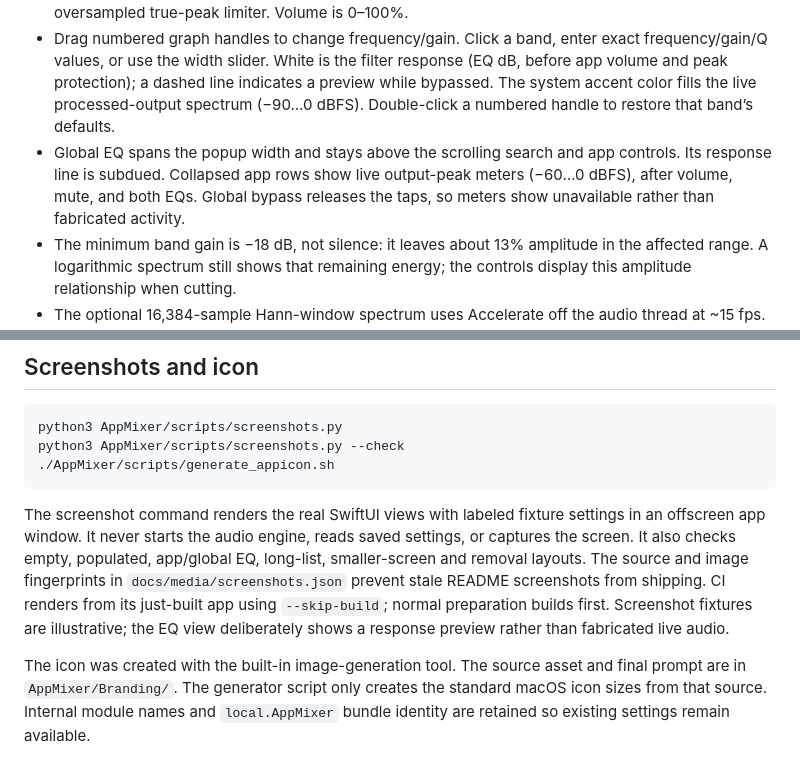
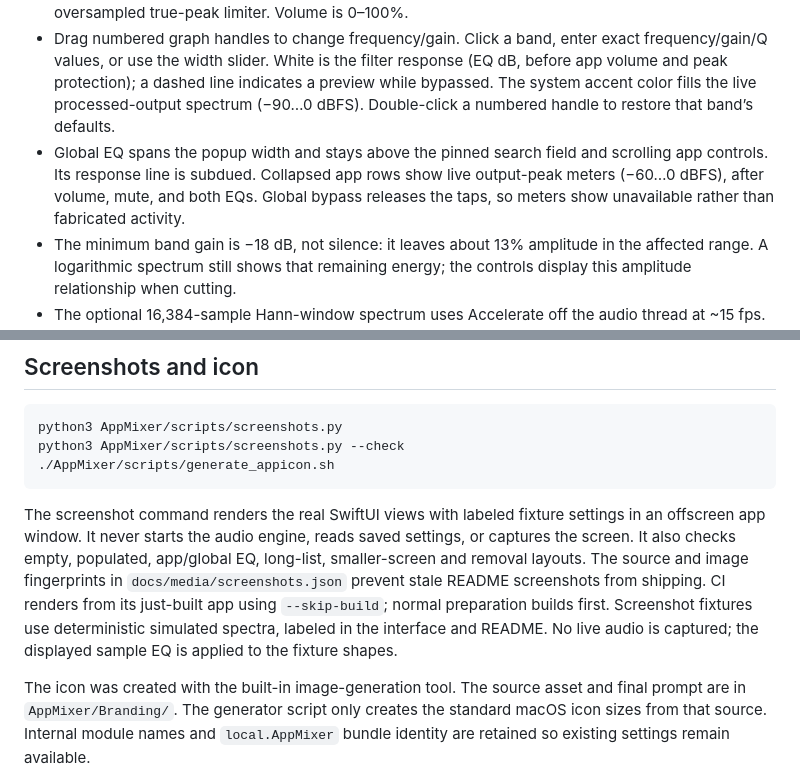
Before and after one commit to gh123man/QEQ, a Markdown page: docs/DEVELOPMENT.md, 2 parts joined by grey strips. Rendered like a GitHub page.

````diff
--- a/docs/DEVELOPMENT.md
+++ b/docs/DEVELOPMENT.md
@@ -29,7 +29,7 @@ Permission is first requested when processing or live spectrum needs an app audi
 - Mono/stereo Float32 output devices with a single output stream are supported. Multichannel/multistream devices are rejected explicitly. This version processes the **current system output**; apps explicitly routed to a different output should be set to the system output first.
 - EQ: five configurable bands, 20 Hz–20 kHz (limited to 45% of sample rate), ±18 dB. Bell, low/high shelf, and 12 dB/octave low/high cut filters. Bell/cut Q spans 0.1–10; shelf slope spans 0.1–1. Each band can be bypassed. Boosts raise their selected frequencies without fixed full-band attenuation. Stereo-linked sample-peak protection reduces gain only when output would exceed full scale, then releases over 50 ms; it adds no lookahead or playback buffering. The live “Limiting” indicator shows reduction. Lower app volume when more headroom is needed. This is sample-peak protection, not an oversampled true-peak limiter. Volume is 0–100%.
 - Drag numbered graph handles to change frequency/gain. Click a band, enter exact frequency/gain/Q values, or use the width slider. White is the filter response (EQ dB, before app volume and peak protection); a dashed line indicates a preview while bypassed. The system accent color fills the live processed-output spectrum (−90…0 dBFS). Double-click a numbered handle to restore that band’s defaults.
-- Global EQ spans the popup width and stays above the scrolling search and app controls. Its response line is subdued. Collapsed app rows show live output-peak meters (−60…0 dBFS), after volume, mute, and both EQs. Global bypass releases the taps, so meters show unavailable rather than fabricated activity.
+- Global EQ spans the popup width and stays above the pinned search field and scrolling app controls. Its response line is subdued. Collapsed app rows show live output-peak meters (−60…0 dBFS), after volume, mute, and both EQs. Global bypass releases the taps, so meters show unavailable rather than fabricated activity.
 - The minimum band gain is −18 dB, not silence: it leaves about 13% amplitude in the affected range. A logarithmic spectrum still shows that remaining energy; the controls display this amplitude relationship when cutting.
 - The optional 16,384-sample Hann-window spectrum uses Accelerate off the audio thread at ~15 fps. Atomic snapshots never delay playback. At 48 kHz the analysis window covers about 341 ms of recent sound; this affects visual settling, not playback latency. Frequency bins use interpolated boundaries, and there is no extra peak hold to conceal EQ cuts or mute. Both the EQ-gain (left) and output-dBFS (right) scales are labeled; the frequency axis is logarithmic. Stereo powers are combined without phase cancellation. While the popup is open and the main mixer is enabled, playing apps acquire neutral routes as needed for analysis, even with flat EQ. Closing it releases analysis-only routes. The Global EQ graph overlays up to six app spectra with matching labels; its filled envelope is the strongest app in each frequency bin, not a phase-aligned measurement of the final mixed output. Per-app spectra include both app and global processing. Global bypass always releases all routes.
 - Chrome/Electron helper clients resolve to their outer application’s name, icon, and bundle ID. Legacy helper-key settings migrate to that app; existing parent settings take precedence.
@@ -119,6 +119,6 @@ python3 AppMixer/scripts/screenshots.py --check
 ./AppMixer/scripts/generate_appicon.sh
 ```
 
-The screenshot command renders the real SwiftUI views with labeled fixture settings in an offscreen app window. It never starts the audio engine, reads saved settings, or captures the screen. It also checks empty, populated, app/global EQ, long-list, smaller-screen and removal layouts. The source and image fingerprints in `docs/media/screenshots.json` prevent stale README screenshots from shipping. CI renders from its just-built app using `--skip-build`; normal preparation builds first. Screenshot fixtures are illustrative; the EQ view deliberately shows a response preview rather than fabricated live audio.
+The screenshot command renders the real SwiftUI views with labeled fixture settings in an offscreen app window. It never starts the audio engine, reads saved settings, or captures the screen. It also checks empty, populated, app/global EQ, long-list, smaller-screen and removal layouts. The source and image fingerprints in `docs/media/screenshots.json` prevent stale README screenshots from shipping. CI renders from its just-built app using `--skip-build`; normal preparation builds first. Screenshot fixtures use deterministic simulated spectra, labeled in the interface and README. No live audio is captured; the displayed sample EQ is applied to the fixture shapes.
 
 The icon was created with the built-in image-generation tool. The source asset and final prompt are in `AppMixer/Branding/`. The generator script only creates the standard macOS icon sizes from that source. Internal module names and `local.AppMixer` bundle identity are retained so existing settings remain available.
````
Also changed, not shown: AppMixer/ReleaseNotes/0.1.0-rc.4.md (added, +14 -0 lines), CHANGELOG.md (+3 -1 lines), README.md (+1 -1 lines), docs/media/empty-after-removal.png, docs/media/empty.png, docs/media/equalizer.png, docs/media/global-equalizer.png, docs/media/mixer.png, 6 other files.
